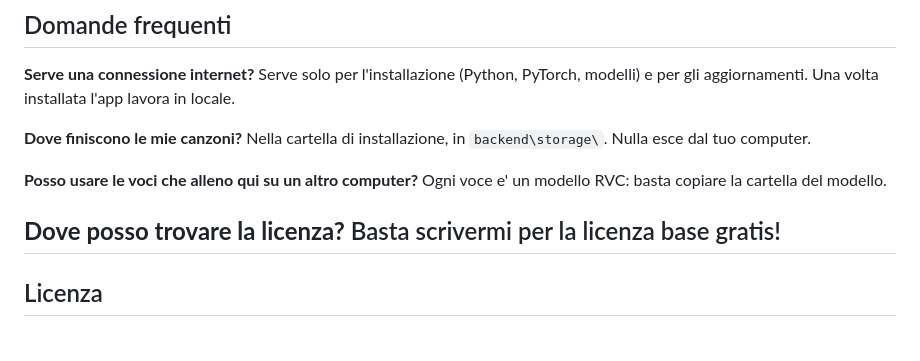
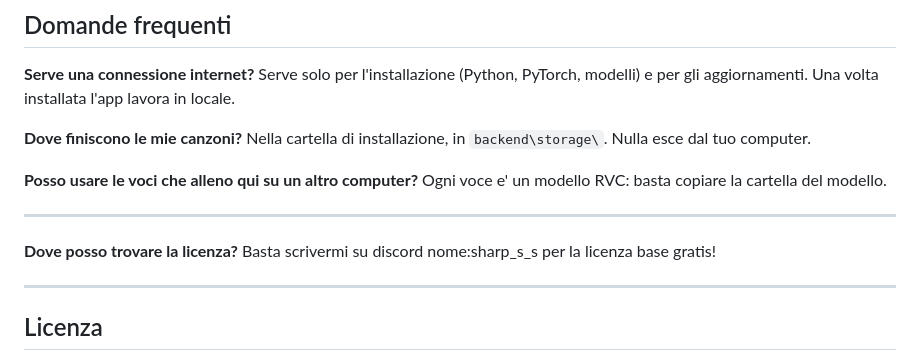
Before and after one commit to angelosiglioccolo817-cmyk/BlackBone-Ai-cover, a Markdown page: README.md, the part around the change. Rendered like a GitHub page.

```diff
--- a/README.md
+++ b/README.md
@@ -102,7 +102,12 @@ in locale.
 **Posso usare le voci che alleno qui su un altro computer?** Ogni voce e' un
 modello RVC: basta copiare la cartella del modello.
 
-**Dove posso trovare la licenza?** Basta scrivermi per la licenza base gratis!
+---
+
+**Dove posso trovare la licenza?**
+Basta scrivermi su discord nome:sharp_s_s per la licenza base gratis!
+
+
 ---
 
 ## Licenza
```
